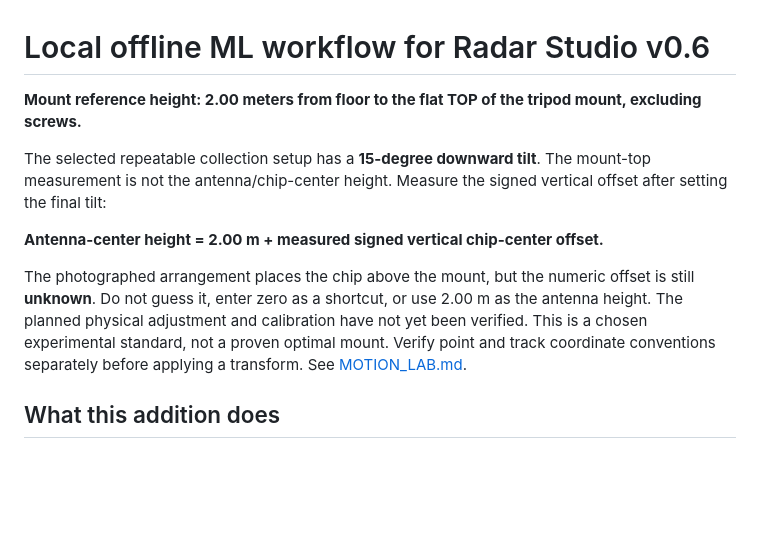
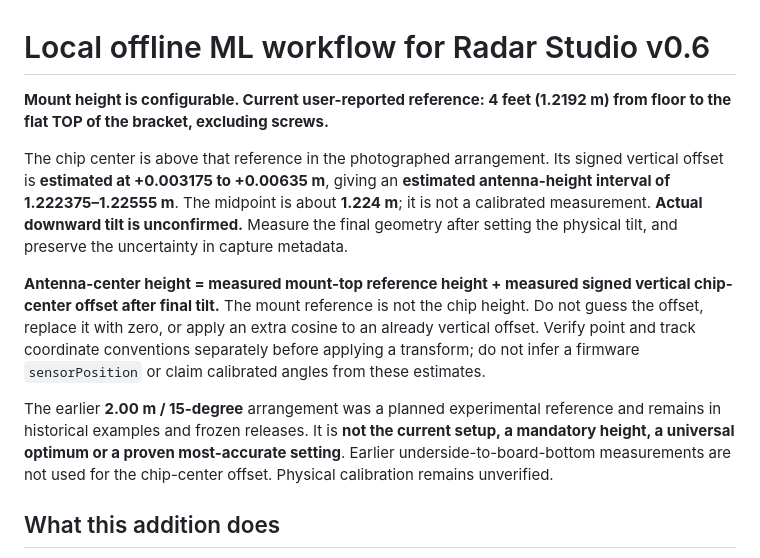
Before and after one commit to MASTER246C/radar-studio-chromebook, a Markdown page: OFFLINE_ML.md, the part around the change. Drawn GitHub-style; blank space fills up the shorter version.

Commit message:
Clarify configurable four-foot mounting and estimated antenna height; preserve historical material

```diff
--- a/OFFLINE_ML.md
+++ b/OFFLINE_ML.md
@@ -1,19 +1,12 @@
 # Local offline ML workflow for Radar Studio v0.6
 
-**Mount reference height: 2.00 meters from floor to the flat TOP of the tripod mount, excluding screws.**
+**Mount height is configurable. Current user-reported reference: 4 feet (1.2192 m) from floor to the flat TOP of the bracket, excluding screws.**
 
-The selected repeatable collection setup has a **15-degree downward tilt**. The
-mount-top measurement is not the antenna/chip-center height. Measure the signed
-vertical offset after setting the final tilt:
+The chip center is above that reference in the photographed arrangement. Its signed vertical offset is **estimated at +0.003175 to +0.00635 m**, giving an **estimated antenna-height interval of 1.222375–1.22555 m**. The midpoint is about **1.224 m**; it is not a calibrated measurement. **Actual downward tilt is unconfirmed.** Measure the final geometry after setting the physical tilt, and preserve the uncertainty in capture metadata.
 
-**Antenna-center height = 2.00 m + measured signed vertical chip-center offset.**
+**Antenna-center height = measured mount-top reference height + measured signed vertical chip-center offset after final tilt.** The mount reference is not the chip height. Do not guess the offset, replace it with zero, or apply an extra cosine to an already vertical offset. Verify point and track coordinate conventions separately before applying a transform; do not infer a firmware `sensorPosition` or claim calibrated angles from these estimates.
 
-The photographed arrangement places the chip above the mount, but the numeric
-offset is still **unknown**. Do not guess it, enter zero as a shortcut, or use
-2.00 m as the antenna height. The planned physical adjustment and calibration
-have not yet been verified. This is a chosen experimental standard, not a
-proven optimal mount. Verify point and track coordinate conventions separately
-before applying a transform. See [MOTION_LAB.md](MOTION_LAB.md).
+The earlier **2.00 m / 15-degree** arrangement was a planned experimental reference and remains in historical examples and frozen releases. It is **not the current setup, a mandatory height, a universal optimum or a proven most-accurate setting**. Earlier underside-to-board-bottom measurements are not used for the chip-center offset. Physical calibration remains unverified.
 
 ## What this addition does
 
```
